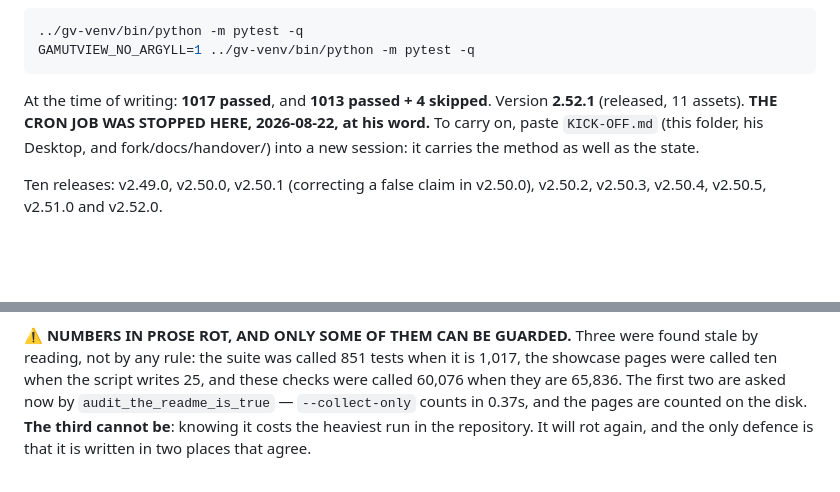
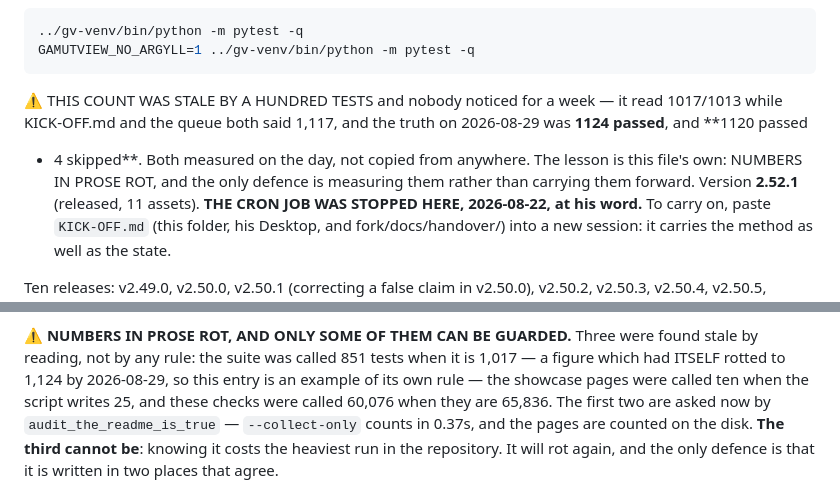
Before and after one commit to itsab1989/ChromIQ-Gamut-Viewer, a Markdown page: docs/handover/START-HERE.md, 2 parts joined by grey strips. GitHub-like rendering; blank space fills up the shorter version.

Commit message:
Refresh the handover mirror, which had been stale for six days
START-HERE's own rule is that the copies beside the repo are the live ones and
this mirror is refreshed whenever they change -- Basti asked for the mirror so
the job survives losing the machine: "even if it is deleted from my drive i
can always reach it from a new session and proceed from where we left of".
The mirror was last written on 23 August and the live file has moved since.

What changed in it: the test count, which was STALE BY A HUNDRED. It read
1017/1013 while KICK-OFF.md and the queue both said 1,117 and the measured
truth was 1,124. The entry warning that NUMBERS IN PROSE ROT had itself rotted
-- it cited 1,017 as the current figure -- so it now says so about itself.

⚠ A MIRROR NOBODY REFRESHES IS WORSE THAN NO MIRROR: it is the copy a new
session would be handed if this machine were lost, and it would have carried
a hundred-test error and a version of the state six days behind.

````diff
--- a/docs/handover/START-HERE.md
+++ b/docs/handover/START-HERE.md
@@ -168,7 +168,12 @@ Both gates, from inside `fork`:
 GAMUTVIEW_NO_ARGYLL=1 ../gv-venv/bin/python -m pytest -q
 ```
 
-At the time of writing: **1017 passed**, and **1013 passed + 4 skipped**.
+⚠ THIS COUNT WAS STALE BY A HUNDRED TESTS and nobody noticed for a
+week — it read 1017/1013 while KICK-OFF.md and the queue both said
+1,117, and the truth on 2026-08-29 was **1124 passed**, and **1120 passed
++ 4 skipped**. Both measured on the day, not copied from anywhere.
+The lesson is this file's own: NUMBERS IN PROSE ROT, and the only
+defence is measuring them rather than carrying them forward.
 Version **2.52.1** (released, 11 assets). **THE CRON JOB WAS STOPPED HERE,
 2026-08-22, at his word.** To carry on, paste `KICK-OFF.md` (this folder, his
 Desktop, and fork/docs/handover/) into a new session: it carries the method as
@@ -666,7 +671,8 @@ case misbehaved.
 
 ⚠ **NUMBERS IN PROSE ROT, AND ONLY SOME OF THEM CAN BE GUARDED.** Three were
 found stale by reading, not by any rule: the suite was called 851 tests when
-it is 1,017, the showcase pages were called ten when the script writes 25, and
+it is 1,017 — a figure which had ITSELF rotted to 1,124 by 2026-08-29, so
+this entry is an example of its own rule — the showcase pages were called ten when the script writes 25, and
 these checks were called 60,076 when they are 65,836. The first two are asked
 now by `audit_the_readme_is_true` — `--collect-only` counts in 0.37s, and the
 pages are counted on the disk. **The third cannot be**: knowing it costs the
````
